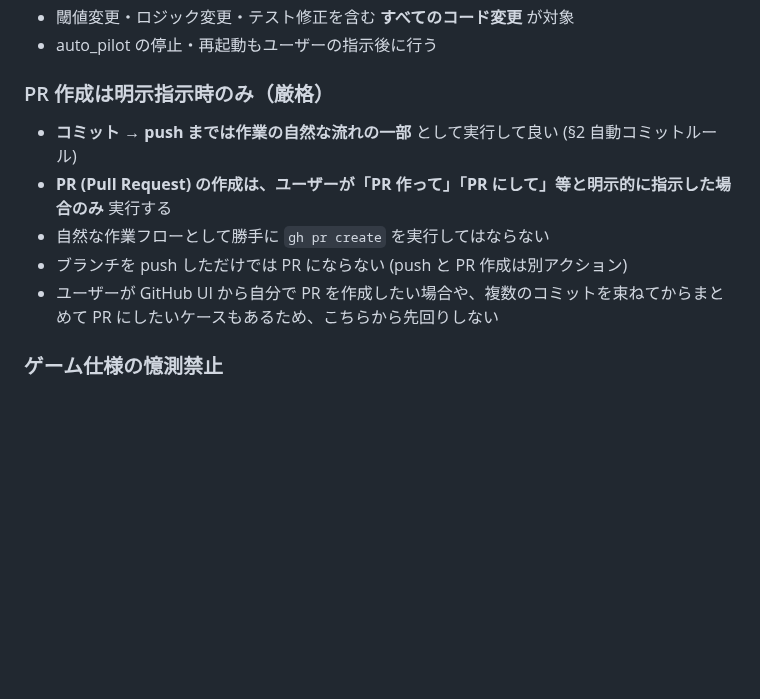
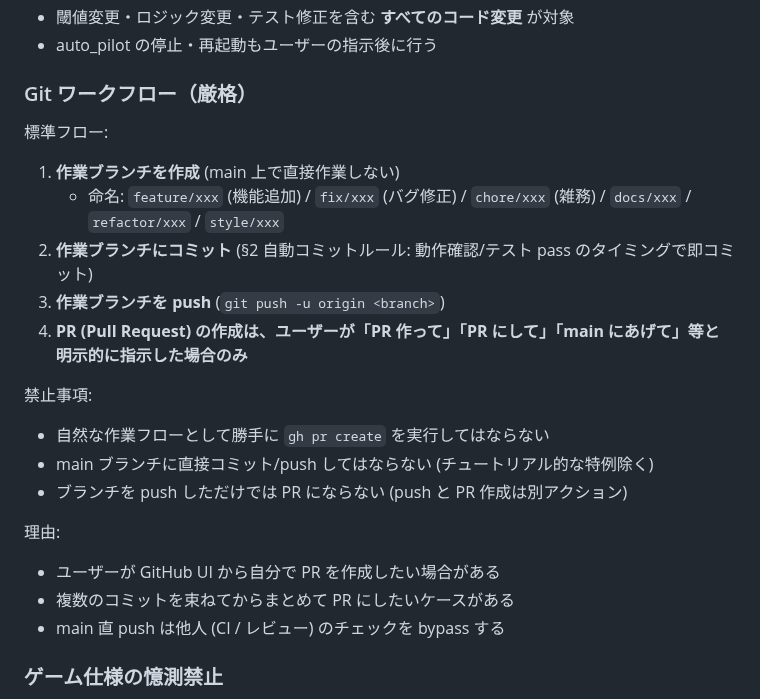
Before and after one commit to Isao-Shinohara/LudusCartographer, a Markdown page: CLAUDE.md, the part around the change. Drawn GitHub-style; blank space fills up the shorter version.

Commit message:
docs(CLAUDE): Git ワークフローを明示化 (作業ブランチ運用 + PR は明示指示時のみ)
ユーザー指示: 「作業ブランチを作成、作業ブランチにコミット、push、
こちらから指示があったら main に PR の流れで」

§13 のルールを以下の標準フロー + 禁止事項に書き直し:

標準フロー:
1. 作業ブランチを作成 (main 上で直接作業しない、命名規則も明記)
2. 作業ブランチにコミット
3. 作業ブランチを push
4. PR 作成はユーザー明示指示時のみ

禁止事項:
- 勝手な gh pr create
- main 直接コミット/push
- push と PR 作成の混同

Co-Authored-By: Claude Opus 4.7 (1M context) <noreply@anthropic.com>

```diff
--- a/CLAUDE.md
+++ b/CLAUDE.md
@@ -384,12 +384,24 @@ PATH="/opt/homebrew/bin:$HOME/.nodebrew/current/bin:$PATH" \
 - 閾値変更・ロジック変更・テスト修正を含む **すべてのコード変更** が対象
 - auto_pilot の停止・再起動もユーザーの指示後に行う
 
-### PR 作成は明示指示時のみ（厳格）
-- **コミット → push までは作業の自然な流れの一部** として実行して良い (§2 自動コミットルール)
-- **PR (Pull Request) の作成は、ユーザーが「PR 作って」「PR にして」等と明示的に指示した場合のみ** 実行する
+### Git ワークフロー（厳格）
+
+標準フロー:
+1. **作業ブランチを作成** (main 上で直接作業しない)
+   - 命名: `feature/xxx` (機能追加) / `fix/xxx` (バグ修正) / `chore/xxx` (雑務) / `docs/xxx` / `refactor/xxx` / `style/xxx`
+2. **作業ブランチにコミット** (§2 自動コミットルール: 動作確認/テスト pass のタイミングで即コミット)
+3. **作業ブランチを push** (`git push -u origin <branch>`)
+4. **PR (Pull Request) の作成は、ユーザーが「PR 作って」「PR にして」「main にあげて」等と明示的に指示した場合のみ**
+
+禁止事項:
 - 自然な作業フローとして勝手に `gh pr create` を実行してはならない
+- main ブランチに直接コミット/push してはならない (チュートリアル的な特例除く)
 - ブランチを push しただけでは PR にならない (push と PR 作成は別アクション)
-- ユーザーが GitHub UI から自分で PR を作成したい場合や、複数のコミットを束ねてからまとめて PR にしたいケースもあるため、こちらから先回りしない
+
+理由:
+- ユーザーが GitHub UI から自分で PR を作成したい場合がある
+- 複数のコミットを束ねてからまとめて PR にしたいケースがある
+- main 直 push は他人 (CI / レビュー) のチェックを bypass する
 
 ### ゲーム仕様の憶測禁止
 - ゲームの仕様や挙動について疑問がある場合は、憶測で進めずユーザーに確認する
```
